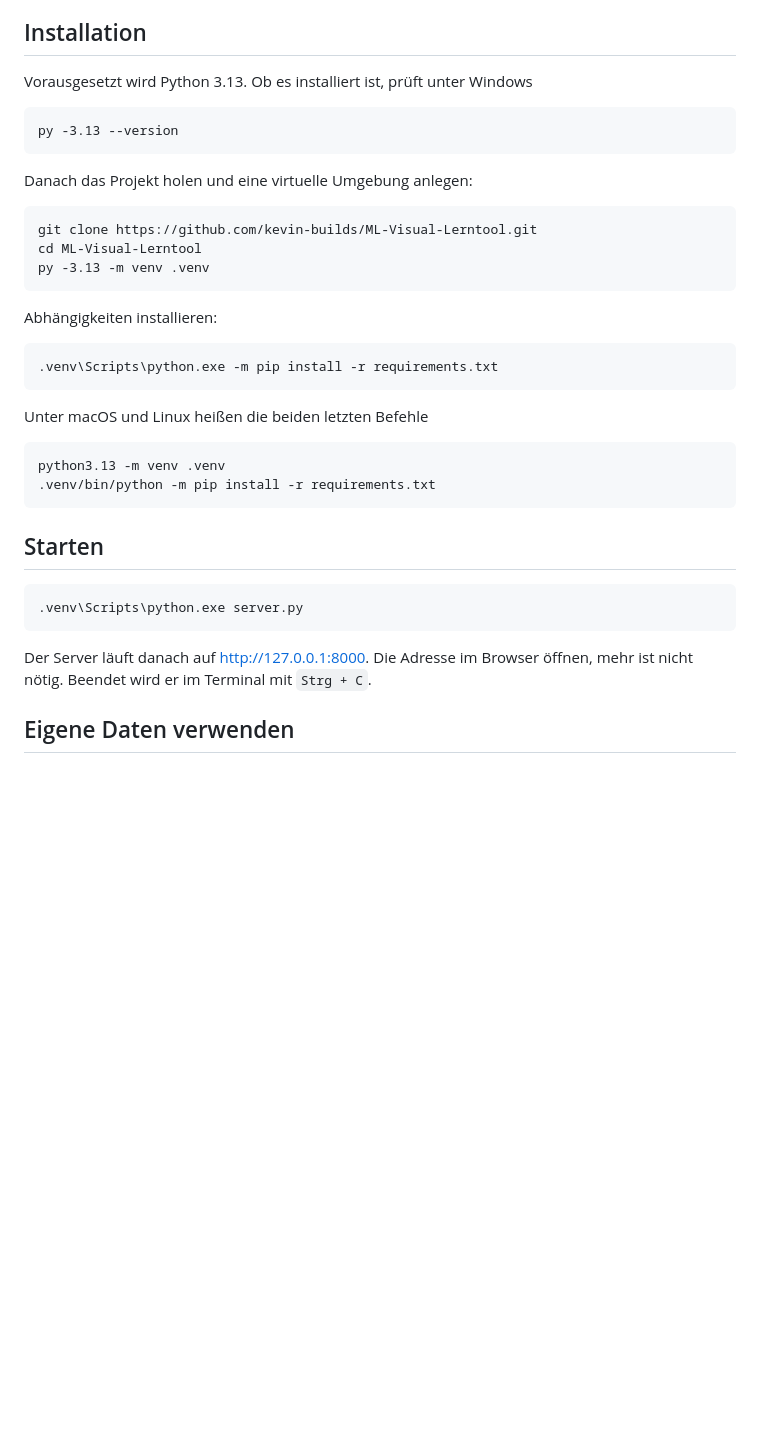
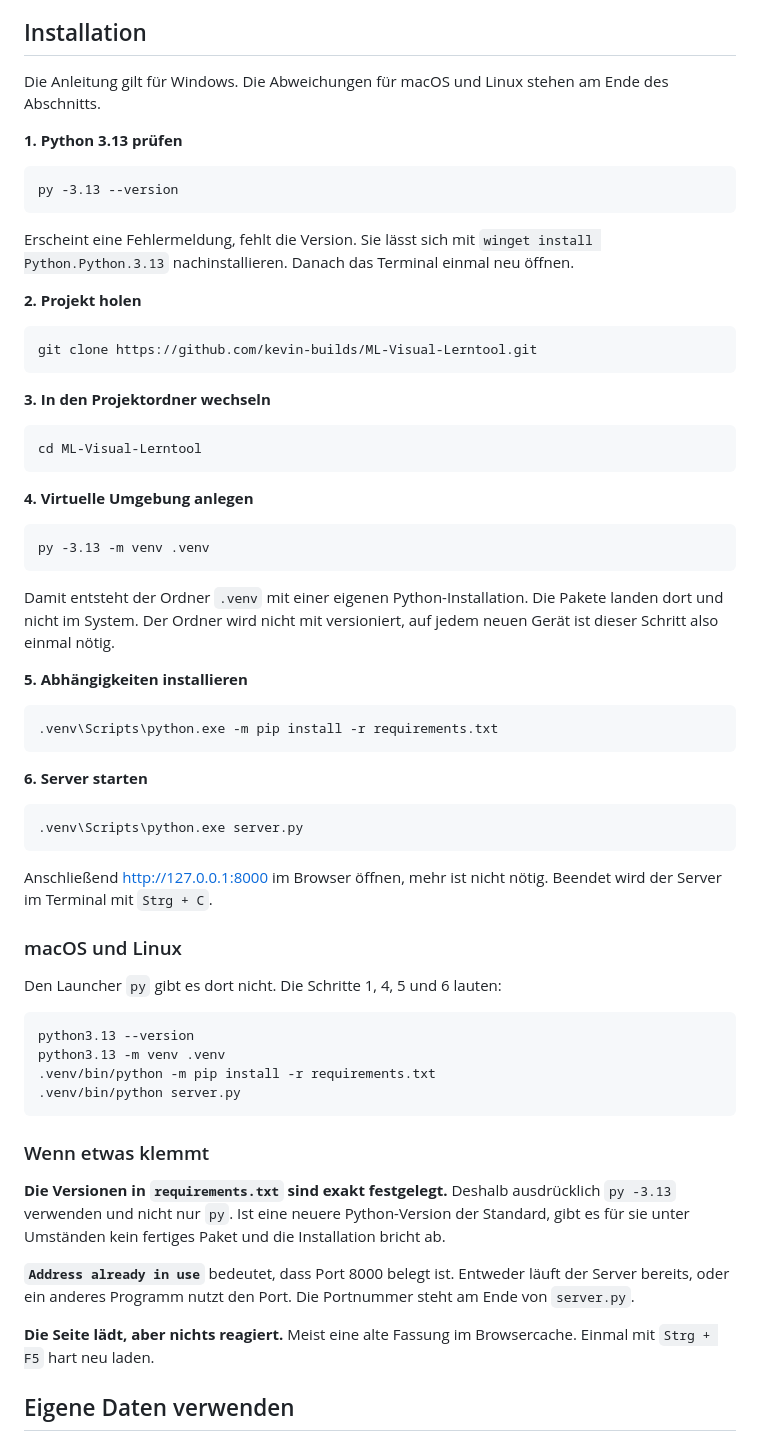
Before and after one commit to kevin-builds/ML-Visual-Lerntool, a Markdown page: README.md, the part around the change. GitHub-like rendering; blank space fills up the shorter version.

````diff
--- a/README.md
+++ b/README.md
@@ -24,41 +24,80 @@ Info-Symbol mit einer Erklärung.
 
 ## Installation
 
-Vorausgesetzt wird Python 3.13. Ob es installiert ist, prüft unter Windows
+Die Anleitung gilt für Windows. Die Abweichungen für macOS und Linux stehen
+am Ende des Abschnitts.
+
+**1. Python 3.13 prüfen**
 
 ```
 py -3.13 --version
 ```
 
-Danach das Projekt holen und eine virtuelle Umgebung anlegen:
+Erscheint eine Fehlermeldung, fehlt die Version. Sie lässt sich mit
+`winget install Python.Python.3.13` nachinstallieren. Danach das Terminal
+einmal neu öffnen.
+
+**2. Projekt holen**
 
 ```
 git clone https://github.com/kevin-builds/ML-Visual-Lerntool.git
+```
+
+**3. In den Projektordner wechseln**
+
+```
 cd ML-Visual-Lerntool
+```
+
+**4. Virtuelle Umgebung anlegen**
+
+```
 py -3.13 -m venv .venv
 ```
 
-Abhängigkeiten installieren:
+Damit entsteht der Ordner `.venv` mit einer eigenen Python-Installation. Die
+Pakete landen dort und nicht im System. Der Ordner wird nicht mit
+versioniert, auf jedem neuen Gerät ist dieser Schritt also einmal nötig.
+
+**5. Abhängigkeiten installieren**
 
 ```
 .venv\Scripts\python.exe -m pip install -r requirements.txt
 ```
 
-Unter macOS und Linux heißen die beiden letzten Befehle
-
-```
-python3.13 -m venv .venv
-.venv/bin/python -m pip install -r requirements.txt
-```
-
-## Starten
+**6. Server starten**
 
 ```
 .venv\Scripts\python.exe server.py
 ```
 
-Der Server läuft danach auf <http://127.0.0.1:8000>. Die Adresse im Browser
-öffnen, mehr ist nicht nötig. Beendet wird er im Terminal mit `Strg + C`.
+Anschließend <http://127.0.0.1:8000> im Browser öffnen, mehr ist nicht nötig.
+Beendet wird der Server im Terminal mit `Strg + C`.
+
+### macOS und Linux
+
+Den Launcher `py` gibt es dort nicht. Die Schritte 1, 4, 5 und 6 lauten:
+
+```
+python3.13 --version
+python3.13 -m venv .venv
+.venv/bin/python -m pip install -r requirements.txt
+.venv/bin/python server.py
+```
+
+### Wenn etwas klemmt
+
+**Die Versionen in `requirements.txt` sind exakt festgelegt.** Deshalb
+ausdrücklich `py -3.13` verwenden und nicht nur `py`. Ist eine neuere
+Python-Version der Standard, gibt es für sie unter Umständen kein fertiges
+Paket und die Installation bricht ab.
+
+**`Address already in use`** bedeutet, dass Port 8000 belegt ist. Entweder
+läuft der Server bereits, oder ein anderes Programm nutzt den Port. Die
+Portnummer steht am Ende von `server.py`.
+
+**Die Seite lädt, aber nichts reagiert.** Meist eine alte Fassung im
+Browsercache. Einmal mit `Strg + F5` hart neu laden.
 
 ## Eigene Daten verwenden
 
````
